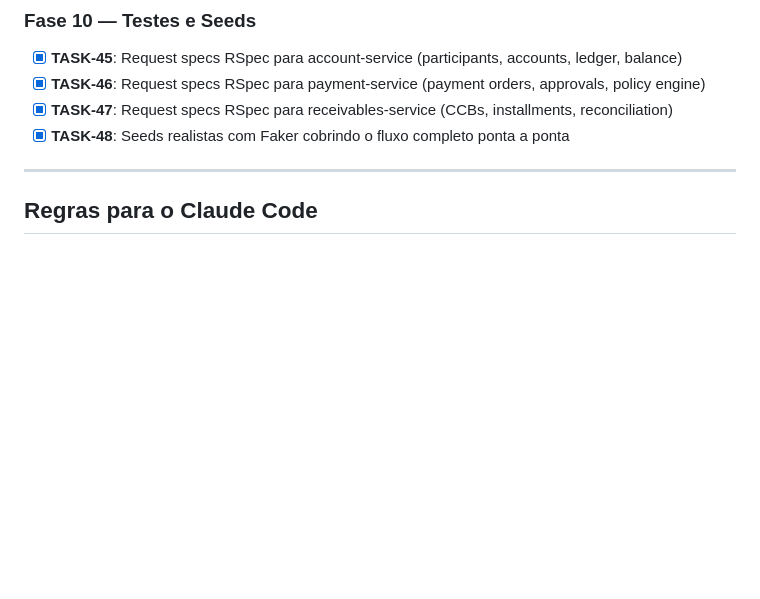
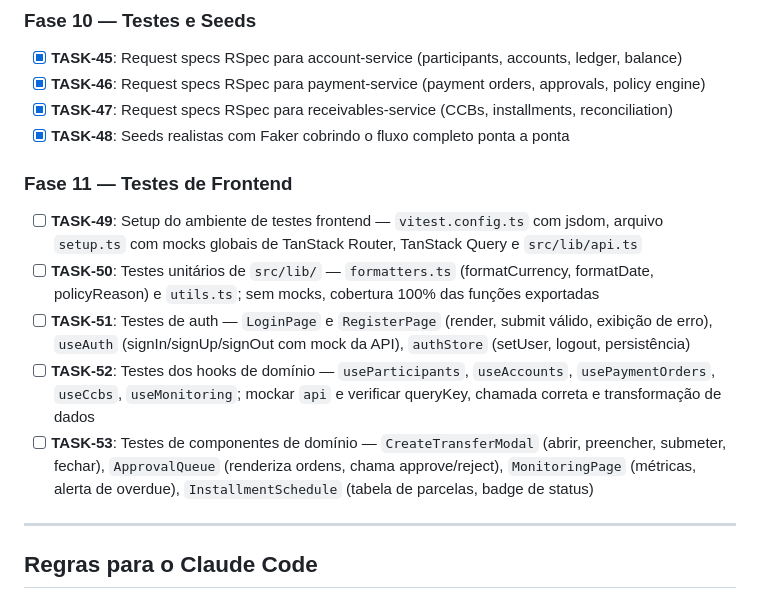
Before and after one commit to Pjeferson/cred-flow, a Markdown page: CLAUDE.md, the part around the change. Rendered like a GitHub page; blank space fills up the shorter version.

Commit message:
chore: adiciona Fase 11 com TASK-49 a TASK-53 — testes de frontend
Co-Authored-By: Claude Sonnet 4.6 <noreply@anthropic.com>

```diff
--- a/CLAUDE.md
+++ b/CLAUDE.md
@@ -377,6 +377,14 @@ Ver filas e routing keys em `@docs/rabbitmq.md`
 - [x] **TASK-47**: Request specs RSpec para receivables-service (CCBs, installments, reconciliation)
 - [x] **TASK-48**: Seeds realistas com Faker cobrindo o fluxo completo ponta a ponta
 
+### Fase 11 — Testes de Frontend
+
+- [ ] **TASK-49**: Setup do ambiente de testes frontend — `vitest.config.ts` com jsdom, arquivo `setup.ts` com mocks globais de TanStack Router, TanStack Query e `src/lib/api.ts`
+- [ ] **TASK-50**: Testes unitários de `src/lib/` — `formatters.ts` (formatCurrency, formatDate, policyReason) e `utils.ts`; sem mocks, cobertura 100% das funções exportadas
+- [ ] **TASK-51**: Testes de auth — `LoginPage` e `RegisterPage` (render, submit válido, exibição de erro), `useAuth` (signIn/signUp/signOut com mock da API), `authStore` (setUser, logout, persistência)
+- [ ] **TASK-52**: Testes dos hooks de domínio — `useParticipants`, `useAccounts`, `usePaymentOrders`, `useCcbs`, `useMonitoring`; mockar `api` e verificar queryKey, chamada correta e transformação de dados
+- [ ] **TASK-53**: Testes de componentes de domínio — `CreateTransferModal` (abrir, preencher, submeter, fechar), `ApprovalQueue` (renderiza ordens, chama approve/reject), `MonitoringPage` (métricas, alerta de overdue), `InstallmentSchedule` (tabela de parcelas, badge de status)
+
 ---
 
 ## Regras para o Claude Code
```
